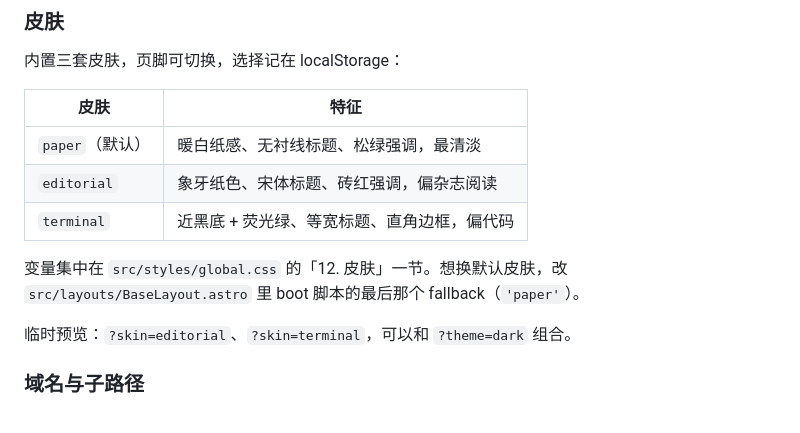
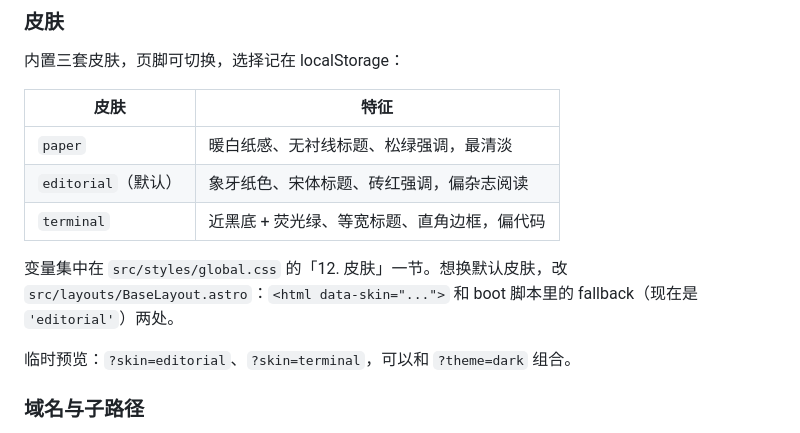
Before and after one commit to beiliqi/My-blog, a Markdown page: README.md, the part around the change. Drawn GitHub-style.

```diff
--- a/README.md
+++ b/README.md
@@ -239,11 +239,11 @@ export const SITE = {
 
 | 皮肤 | 特征 |
 |---|---|
-| `paper`（默认） | 暖白纸感、无衬线标题、松绿强调，最清淡 |
-| `editorial` | 象牙纸色、宋体标题、砖红强调，偏杂志阅读 |
+| `paper` | 暖白纸感、无衬线标题、松绿强调，最清淡 |
+| `editorial`（默认） | 象牙纸色、宋体标题、砖红强调，偏杂志阅读 |
 | `terminal` | 近黑底 + 荧光绿、等宽标题、直角边框，偏代码 |
 
-变量集中在 `src/styles/global.css` 的「12. 皮肤」一节。想换默认皮肤，改 `src/layouts/BaseLayout.astro` 里 boot 脚本的最后那个 fallback（`'paper'`）。
+变量集中在 `src/styles/global.css` 的「12. 皮肤」一节。想换默认皮肤，改 `src/layouts/BaseLayout.astro`：`<html data-skin="...">` 和 boot 脚本里的 fallback（现在是 `'editorial'`）两处。
 
 临时预览：`?skin=editorial`、`?skin=terminal`，可以和 `?theme=dark` 组合。
 
```
Also changed, not shown: public/apple-touch-icon.png, public/og.png, 4 other files.
